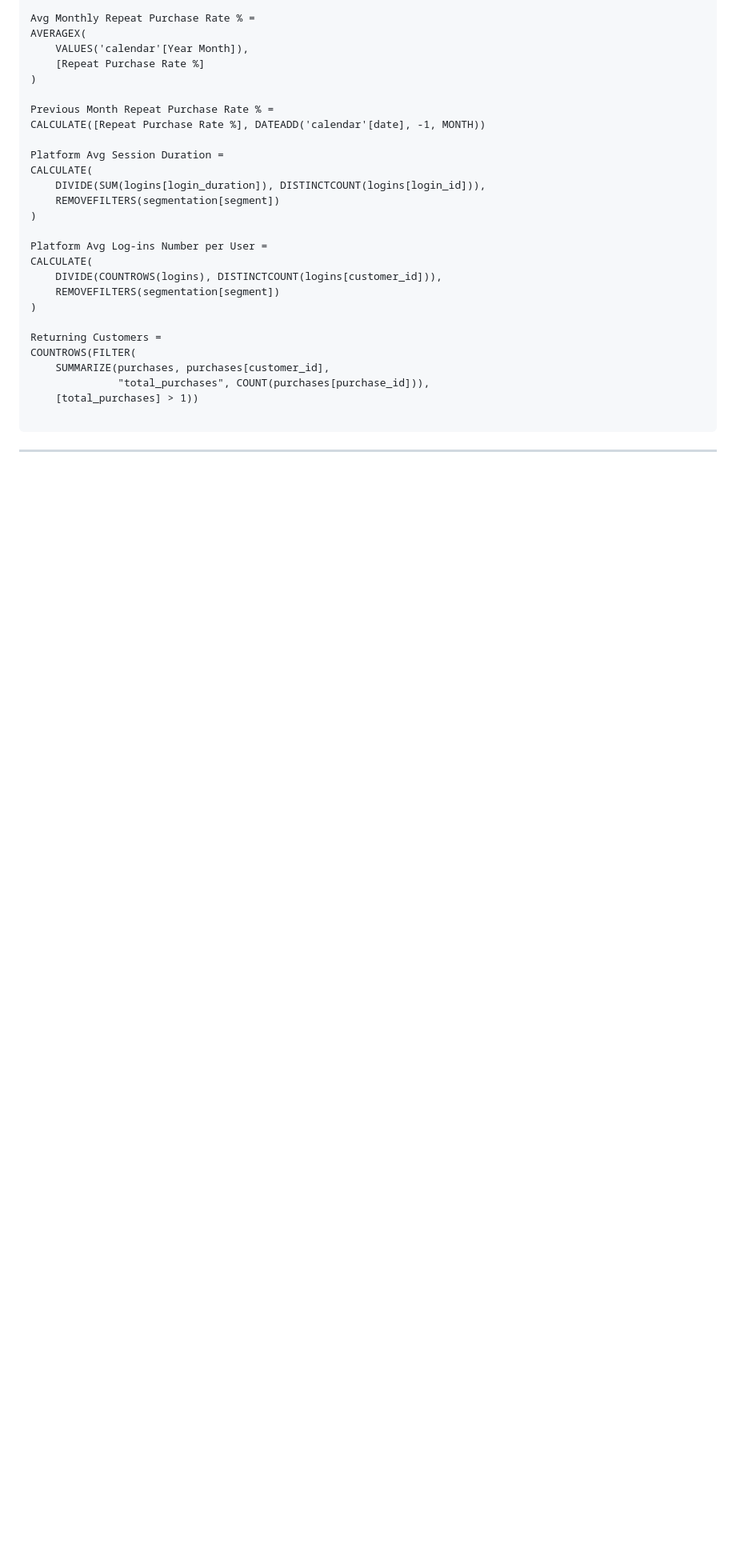
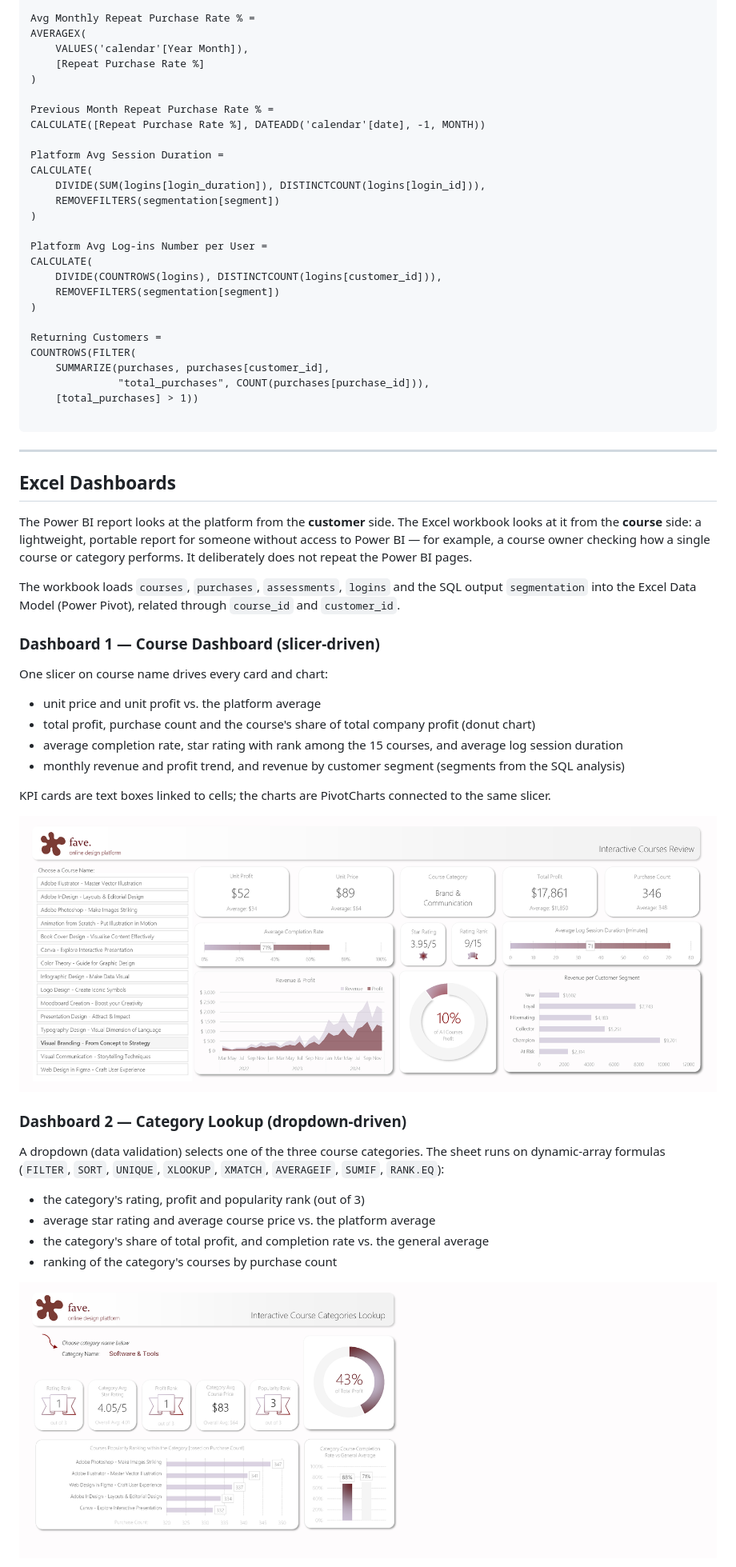
Before and after one commit to kingakopczyk/customer-segmentation, a Markdown page: README.md, the part around one of its changes. Shown at 80% size. Drawn GitHub-style; pictures changed too: excel/excel_categories_dashboard.jpg (added), excel/excel_courses_dashboard.jpg (added); blank space fills up the shorter version.

Commit message:
Excel Part
Expanding the project with Excel part

```diff
--- a/README.md
+++ b/README.md
@@ -294,3 +303,31 @@ COUNTROWS(FILTER(
 
 ---
 
+## Excel Dashboards
+
+The Power BI report looks at the platform from the **customer** side. The Excel workbook looks at it from the **course** side: a lightweight, portable report for someone without access to Power BI — for example, a course owner checking how a single course or category performs. It deliberately does not repeat the Power BI pages.
+
+The workbook loads `courses`, `purchases`, `assessments`, `logins` and the SQL output `segmentation` into the Excel Data Model (Power Pivot), related through `course_id` and `customer_id`.
+
+### Dashboard 1 — Course Dashboard (slicer-driven)
+
+One slicer on course name drives every card and chart:
+- unit price and unit profit vs. the platform average
+- total profit, purchase count and the course's share of total company profit (donut chart)
+- average completion rate, star rating with rank among the 15 courses, and average log session duration
+- monthly revenue and profit trend, and revenue by customer segment (segments from the SQL analysis)
+
+KPI cards are text boxes linked to cells; the charts are PivotCharts connected to the same slicer.
+
+![Excel Course Dashboard](excel/excel_courses_dashboard.jpg)
+
+### Dashboard 2 — Category Lookup (dropdown-driven)
+
+A dropdown (data validation) selects one of the three course categories. The sheet runs on dynamic-array formulas (`FILTER`, `SORT`, `UNIQUE`, `XLOOKUP`, `XMATCH`, `AVERAGEIF`, `SUMIF`, `RANK.EQ`):
+- the category's rating, profit and popularity rank (out of 3)
+- average star rating and average course price vs. the platform average
+- the category's share of total profit, and completion rate vs. the general average
+- ranking of the category's courses by purchase count
+
+![Excel Category Lookup](excel/excel_categories_dashboard.jpg)
+
```
Also changed, not shown: other parts of README.md (+28 -1 lines), 5 other files.
